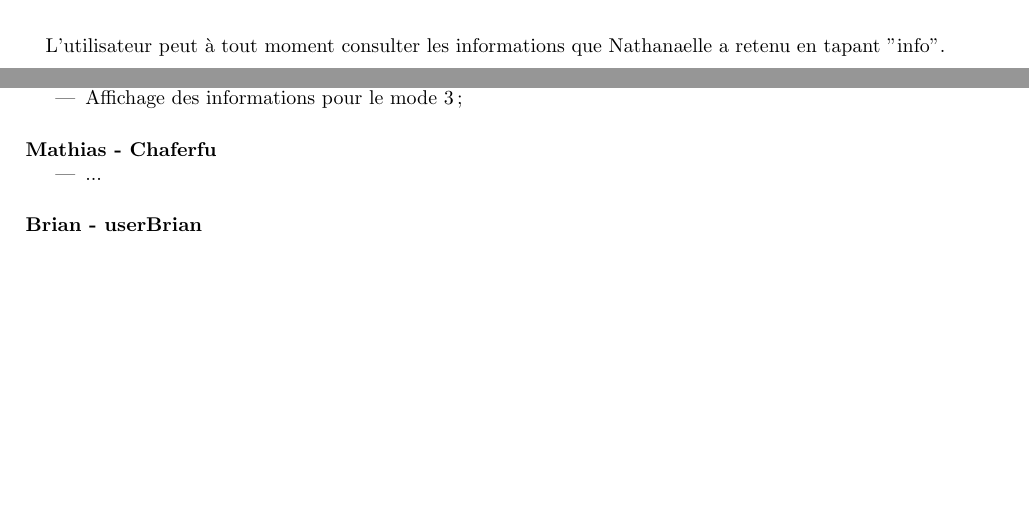
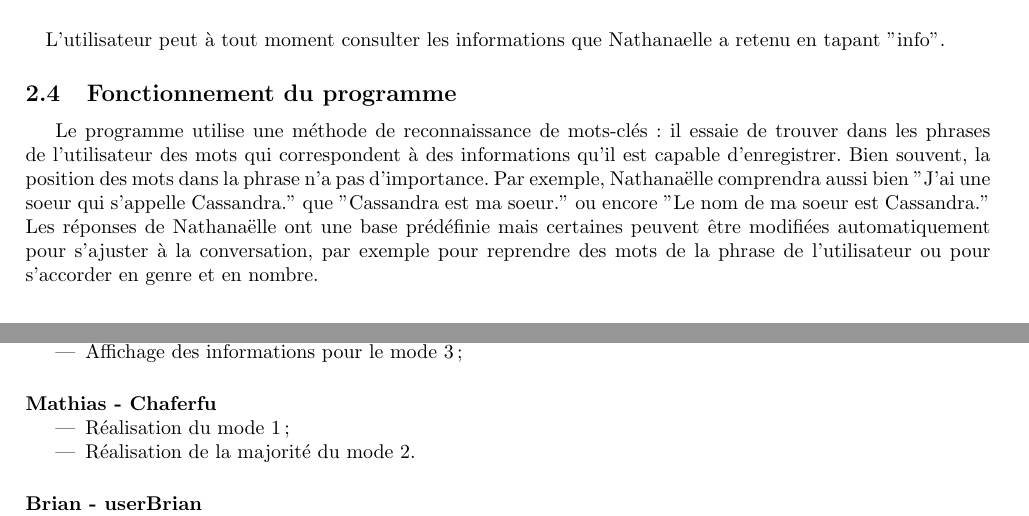
Before and after one commit to Chaferfu/chienBot, a LaTeX document (doc/bazin_bonnard_martin.tex): two parts of pages 2 and 3 of 3, joined at a grey line, cut so that both start at the same text, the shorter picture padded with empty space. Compiled offline with pdfLaTeX.

Commit message:
ajouts rapport

```diff
--- a/doc/bazin_bonnard_martin.tex
+++ b/doc/bazin_bonnard_martin.tex
@@ -49,8 +56,11 @@ Le mode 3 est le mode le plus complet. Le chatbot détecte et enregistre des inf
 \begin{center}
 \includegraphics{reload.PNG}
 \end{center}
-\paragraph{}
 \paragraph{} L'utilisateur peut à tout moment consulter les informations que Nathanaelle a retenu en tapant "info".
+
+\subsection{Fonctionnement du programme}
+
+Le programme utilise une méthode de reconnaissance de mots-clés : il essaie de trouver dans les phrases de l'utilisateur des mots qui correspondent à des informations qu'il est capable d'enregistrer. Bien souvent, la position des mots dans la phrase n'a pas d'importance. Par exemple, Nathanaëlle comprendra aussi bien "J'ai une soeur qui s'appelle Cassandra." que "Cassandra est ma soeur." ou encore "Le nom de ma soeur est Cassandra." Les réponses de Nathanaëlle ont une base prédéfinie mais certaines peuvent être modifiées automatiquement pour s'ajuster à la conversation, par exemple pour reprendre des mots de la phrase de l'utilisateur ou pour s'accorder en genre et en nombre.
 
 \subsection{Pistes d'évolution}
 
@@ -73,7 +83,8 @@ création de la fonction check cohérence qui est très utilisé dans le mode 3
 
 \paragraph{Mathias - Chaferfu}
 \begin{itemize}
-\item ...
+\item Réalisation du mode 1 ;
+\item Réalisation de la majorité du mode 2.
 \end{itemize}
 
 \paragraph{Brian - userBrian}
```
Also changed, not shown: bazin_bonnard_martin.pdf, carapuce.PNG (added), doc/empathie.PNG (added), empathie.PNG (added), reload.PNG (added), rhinopdauph.PNG (added), doc/bazin_bonnard_martin.tex (9 more changed lines), 5 other files.
